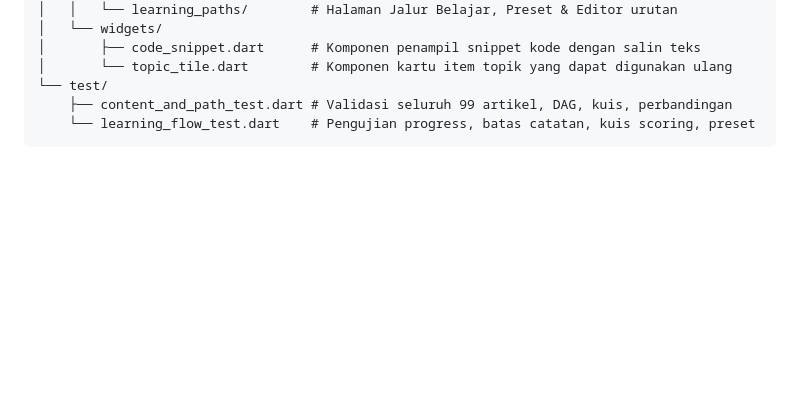
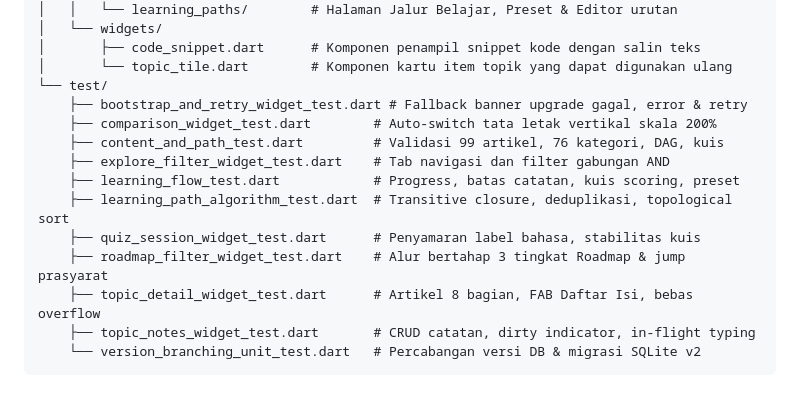
Before and after one commit to rexkarbu/codeatlas, a Markdown page: codeatlas/README.md, the part around the change. GitHub-like rendering; blank space fills up the shorter version.

Commit message:
docs: tambahkan README root repositori dan perbarui rincian test suite di codeatlas/README.md

````diff
--- a/codeatlas/README.md
+++ b/codeatlas/README.md
@@ -136,6 +136,15 @@ codeatlas/
 │       ├── code_snippet.dart      # Komponen penampil snippet kode dengan salin teks
 │       └── topic_tile.dart        # Komponen kartu item topik yang dapat digunakan ulang
 └── test/
-    ├── content_and_path_test.dart # Validasi seluruh 99 artikel, DAG, kuis, perbandingan
-    └── learning_flow_test.dart    # Pengujian progress, batas catatan, kuis scoring, preset
+    ├── bootstrap_and_retry_widget_test.dart # Fallback banner upgrade gagal, error & retry
+    ├── comparison_widget_test.dart        # Auto-switch tata letak vertikal skala 200%
+    ├── content_and_path_test.dart         # Validasi 99 artikel, 76 kategori, DAG, kuis
+    ├── explore_filter_widget_test.dart    # Tab navigasi dan filter gabungan AND
+    ├── learning_flow_test.dart            # Progress, batas catatan, kuis scoring, preset
+    ├── learning_path_algorithm_test.dart  # Transitive closure, deduplikasi, topological sort
+    ├── quiz_session_widget_test.dart      # Penyamaran label bahasa, stabilitas kuis
+    ├── roadmap_filter_widget_test.dart    # Alur bertahap 3 tingkat Roadmap & jump prasyarat
+    ├── topic_detail_widget_test.dart      # Artikel 8 bagian, FAB Daftar Isi, bebas overflow
+    ├── topic_notes_widget_test.dart       # CRUD catatan, dirty indicator, in-flight typing
+    └── version_branching_unit_test.dart   # Percabangan versi DB & migrasi SQLite v2
 ```
````
Also changed, not shown: README.md (added, +131 -0 lines).
